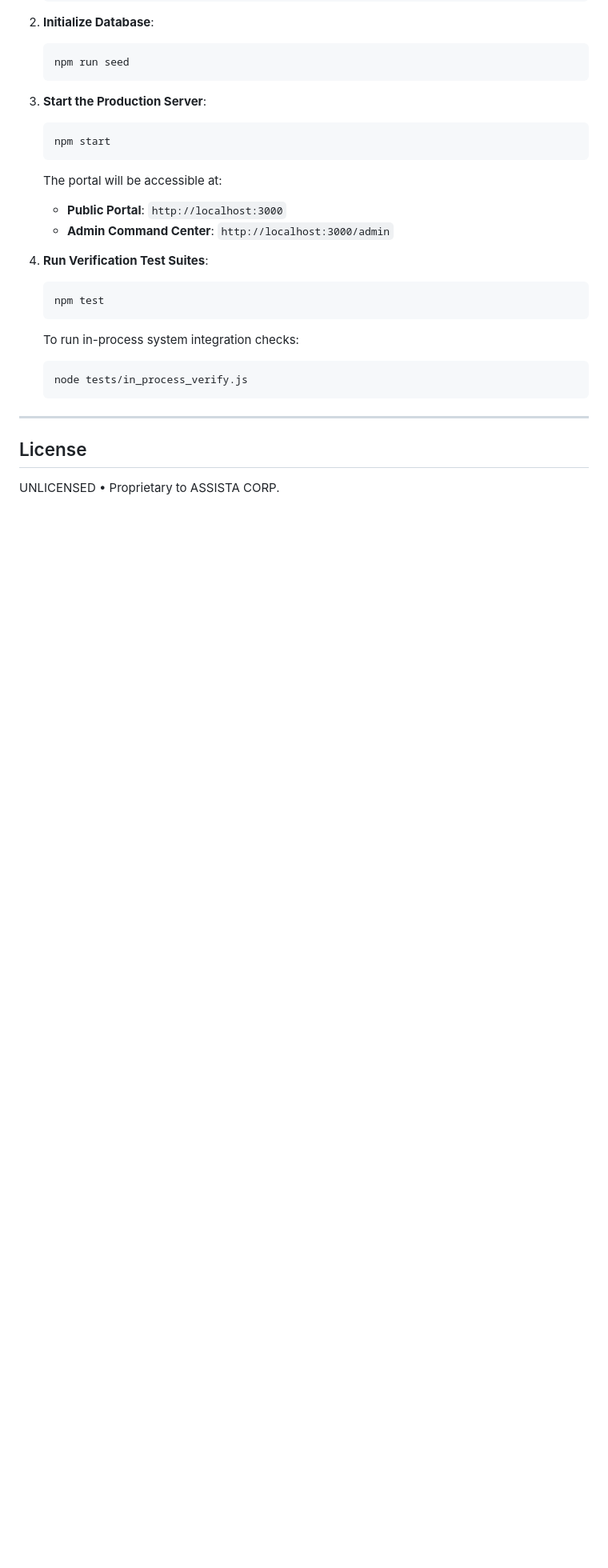
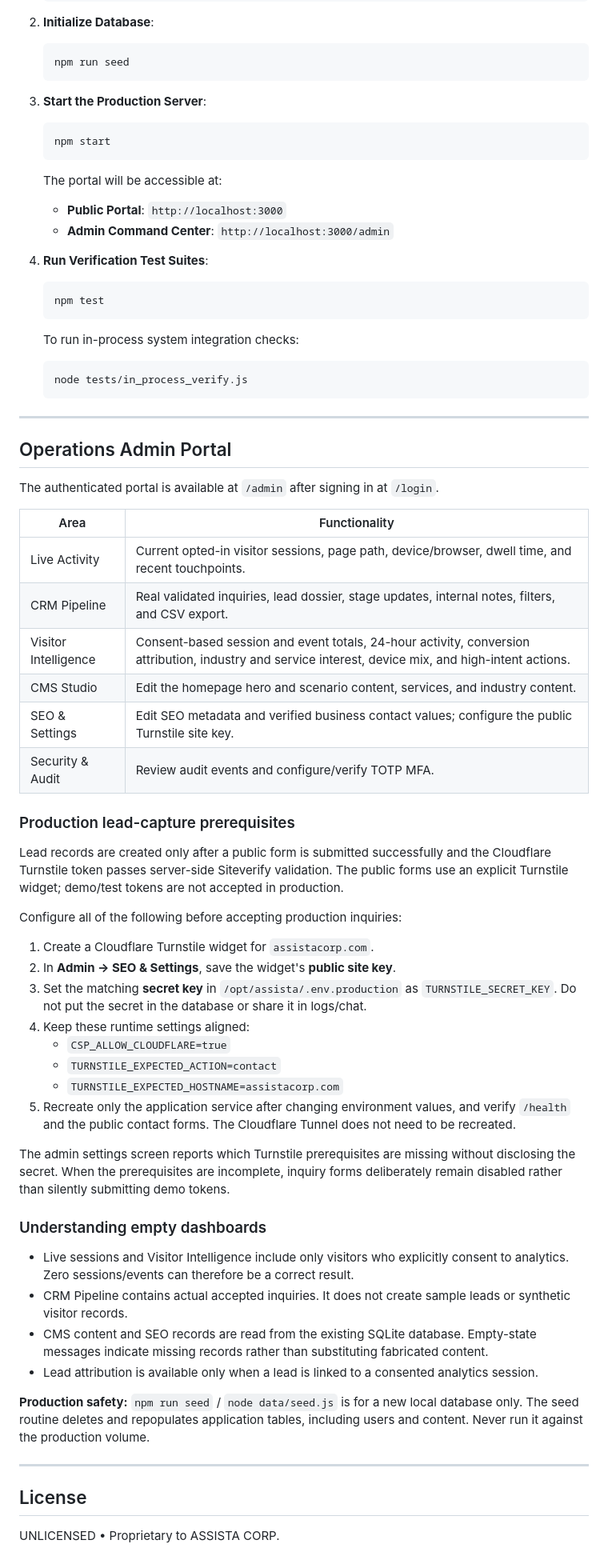
Before and after one commit to Lusifer317/assista-corp, a Markdown page: README.md, the part around the change. Shown at 80% size. Drawn GitHub-style; blank space fills up the shorter version.

Commit message:
Document admin portal capabilities and production Turnstile requirements

```diff
--- a/README.md
+++ b/README.md
@@ -106,6 +106,47 @@ assista-corp/
 
 ---
 
+## Operations Admin Portal
+
+The authenticated portal is available at `/admin` after signing in at `/login`.
+
+| Area | Functionality |
+|---|---|
+| Live Activity | Current opted-in visitor sessions, page path, device/browser, dwell time, and recent touchpoints. |
+| CRM Pipeline | Real validated inquiries, lead dossier, stage updates, internal notes, filters, and CSV export. |
+| Visitor Intelligence | Consent-based session and event totals, 24-hour activity, conversion attribution, industry and service interest, device mix, and high-intent actions. |
+| CMS Studio | Edit the homepage hero and scenario content, services, and industry content. |
+| SEO & Settings | Edit SEO metadata and verified business contact values; configure the public Turnstile site key. |
+| Security & Audit | Review audit events and configure/verify TOTP MFA. |
+
+### Production lead-capture prerequisites
+
+Lead records are created only after a public form is submitted successfully and the Cloudflare Turnstile token passes server-side Siteverify validation. The public forms use an explicit Turnstile widget; demo/test tokens are not accepted in production.
+
+Configure all of the following before accepting production inquiries:
+
+1. Create a Cloudflare Turnstile widget for `assistacorp.com`.
+2. In **Admin → SEO & Settings**, save the widget's **public site key**.
+3. Set the matching **secret key** in `/opt/assista/.env.production` as `TURNSTILE_SECRET_KEY`. Do not put the secret in the database or share it in logs/chat.
+4. Keep these runtime settings aligned:
+   - `CSP_ALLOW_CLOUDFLARE=true`
+   - `TURNSTILE_EXPECTED_ACTION=contact`
+   - `TURNSTILE_EXPECTED_HOSTNAME=assistacorp.com`
+5. Recreate only the application service after changing environment values, and verify `/health` and the public contact forms. The Cloudflare Tunnel does not need to be recreated.
+
+The admin settings screen reports which Turnstile prerequisites are missing without disclosing the secret. When the prerequisites are incomplete, inquiry forms deliberately remain disabled rather than silently submitting demo tokens.
+
+### Understanding empty dashboards
+
+- Live sessions and Visitor Intelligence include only visitors who explicitly consent to analytics. Zero sessions/events can therefore be a correct result.
+- CRM Pipeline contains actual accepted inquiries. It does not create sample leads or synthetic visitor records.
+- CMS content and SEO records are read from the existing SQLite database. Empty-state messages indicate missing records rather than substituting fabricated content.
+- Lead attribution is available only when a lead is linked to a consented analytics session.
+
+**Production safety:** `npm run seed` / `node data/seed.js` is for a new local database only. The seed routine deletes and repopulates application tables, including users and content. Never run it against the production volume.
+
+---
+
 ## License
 
 UNLICENSED &bull; Proprietary to ASSISTA CORP.
```
